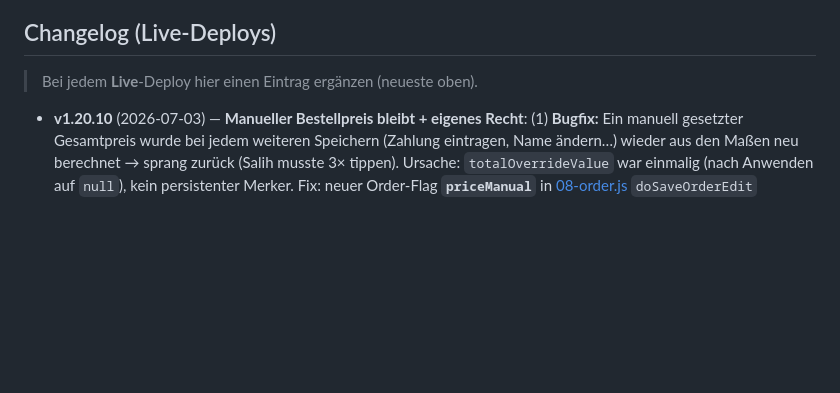
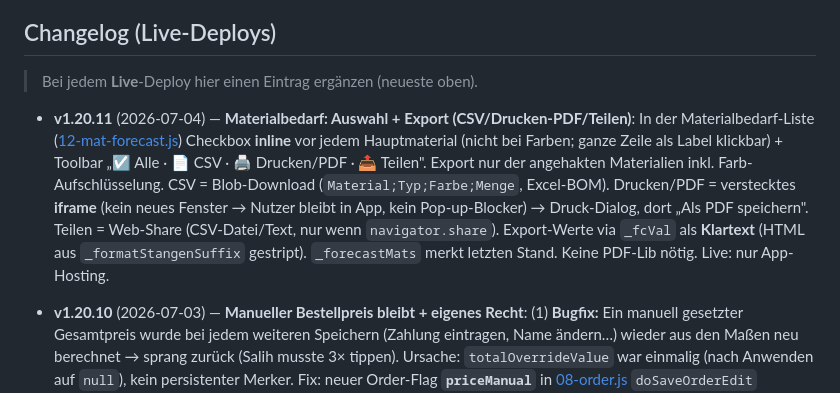
Before and after one commit to lafcihsyn/bella_shop, a Markdown page: CLAUDE.md, the part around one of its changes. Rendered like a GitHub page; blank space fills up the shorter version.

Commit message:
CLAUDE.md: v1.20.11 Changelog
Co-Authored-By: Claude Opus 4.8 (1M context) <noreply@anthropic.com>

```diff
--- a/CLAUDE.md
+++ b/CLAUDE.md
@@ -191,6 +191,7 @@ Beides muss gebumpt werden, sonst sehen Mitarbeiter die alte gecachte Version (S
 ## Changelog (Live-Deploys)
 > Bei jedem **Live**-Deploy hier einen Eintrag ergänzen (neueste oben).
 
+- **v1.20.11** (2026-07-04) — **Materialbedarf: Auswahl + Export (CSV/Drucken-PDF/Teilen)**: In der Materialbedarf-Liste ([12-mat-forecast.js](fliegengitter-web/public/js/12-mat-forecast.js)) Checkbox **inline** vor jedem Hauptmaterial (nicht bei Farben; ganze Zeile als Label klickbar) + Toolbar „☑ Alle · 📄 CSV · 🖨️ Drucken/PDF · 📤 Teilen". Export nur der angehakten Materialien inkl. Farb-Aufschlüsselung. CSV = Blob-Download (`Material;Typ;Farbe;Menge`, Excel-BOM). Drucken/PDF = verstecktes **iframe** (kein neues Fenster → Nutzer bleibt in App, kein Pop-up-Blocker) → Druck-Dialog, dort „Als PDF speichern". Teilen = Web-Share (CSV-Datei/Text, nur wenn `navigator.share`). Export-Werte via `_fcVal` als **Klartext** (HTML aus `_formatStangenSuffix` gestript). `_forecastMats` merkt letzten Stand. Keine PDF-Lib nötig. Live: nur App-Hosting.
 - **v1.20.10** (2026-07-03) — **Manueller Bestellpreis bleibt + eigenes Recht**: (1) **Bugfix:** Ein manuell gesetzter Gesamtpreis wurde bei jedem weiteren Speichern (Zahlung eintragen, Name ändern…) wieder aus den Maßen neu berechnet → sprang zurück (Salih musste 3× tippen). Ursache: `totalOverrideValue` war einmalig (nach Anwenden auf `null`), kein persistenter Merker. Fix: neuer Order-Flag **`priceManual`** in [08-order.js](fliegengitter-web/public/js/08-order.js) `doSaveOrderEdit` (~Z.869) — manueller Preis bleibt, bis er auf den Auto-Preis zurückgesetzt wird; behebt auch Reparatur-Preis (sprang auf 0). (2) **Neues Recht `order_price_edit`** („Bestellpreis ändern") — Gate von `isAdmin()` → `hasPerm('order_price_edit')` (Feld-Anzeige Z.646 + Speichern); Default AUS, Admin/Superadmin automatisch. In PERM_GROUPS-Gruppe **„Bestellungen"** (bei „Zahlungen eintragen"), zusammen mit `price_edit` (m²-Preis, dorthin verschoben). Live: nur App-Hosting.
 - **v1.20.9** (2026-06-27) — **Kombi: volle Faltenanzahl bei Doppeltür**: Die Netz-/Plissee-Faltenanzahl wurde bei JEDER Doppeltür halbiert (2-Flügel-Annahme, `(Breite−Abzug)÷2÷2`, STK 2). Bei **Netz/Plissee-Kombi** bedecken Netz UND Plissee aber die VOLLE Breite (je eine Bahn) → darf nicht halbiert werden. Fix: neue Bedingung `splitDT = isDoppeltuer && netz_plissee !== 'kombi'` an beiden Rechen-Stellen — Schnittliste-Anzeige ([index.html](fliegengitter-web/public/index.html) renderTable ~Z.3254) + Material-Verbrauch ([07-board.js](fliegengitter-web/public/js/07-board.js) computeOrderMatVerbrauch ~Z.735). Kombi-Doppeltür → volle Falten `(Breite−Abzug)÷2`, STK 1; normale Netz-/Plissee-Doppeltür + Einzeltür unverändert. **Faltenanzahl ist reine Code-Logik, kein Cutliste-Feld.** Live: nur App-Hosting. (Verwandt: offene Schnittliste-Engine-v3 — Falten-Regel damit geklärt: nur Kombi voll.)
 - **2026-06-27** — **Tracking zeigt gespeicherte Frist (Bugfix) + „3–7 Werktage"-Texte korrigiert**: (1) Die Kunden-Tracking-Seite rechnete die „Voraussichtliche Fertigstellung" bei JEDEM Aufruf live neu (`getProposedFristRange`) → bei alten Bestellungen sprang sie mit Stau/Manuell-Modus mit (z.B. App 08.07., Tracking 10.–24. Aug). Fix: Tracking-Endpoint ([api.js](bella_shop/functions/src/api.js) `/orders/track/:token`) gibt jetzt die **gespeicherte `o.frist`** zurück (wie die App), kein Live-Recompute; neuer `formatFristDate()` in [views.js](bella_shop/public/js/views.js) (versteht „YYYY-MM-DD"/ISO/Alt-Objekt → robust beim Deploy). Konfigurator-Anzeige für NEUE Bestellungen bleibt live (korrekt). (2) Feste „ca. 3–7 Werktage"-Angaben (Checkout-Box + Hilfe/FAQ in views.js) ersetzt durch „je nach Auftragslage unterschiedlich — Termin vor dem Bezahlen sichtbar". Live: `hosting:shop` + Function `api`.
```
Also changed, not shown: other parts of CLAUDE.md (+1 -1 lines).
